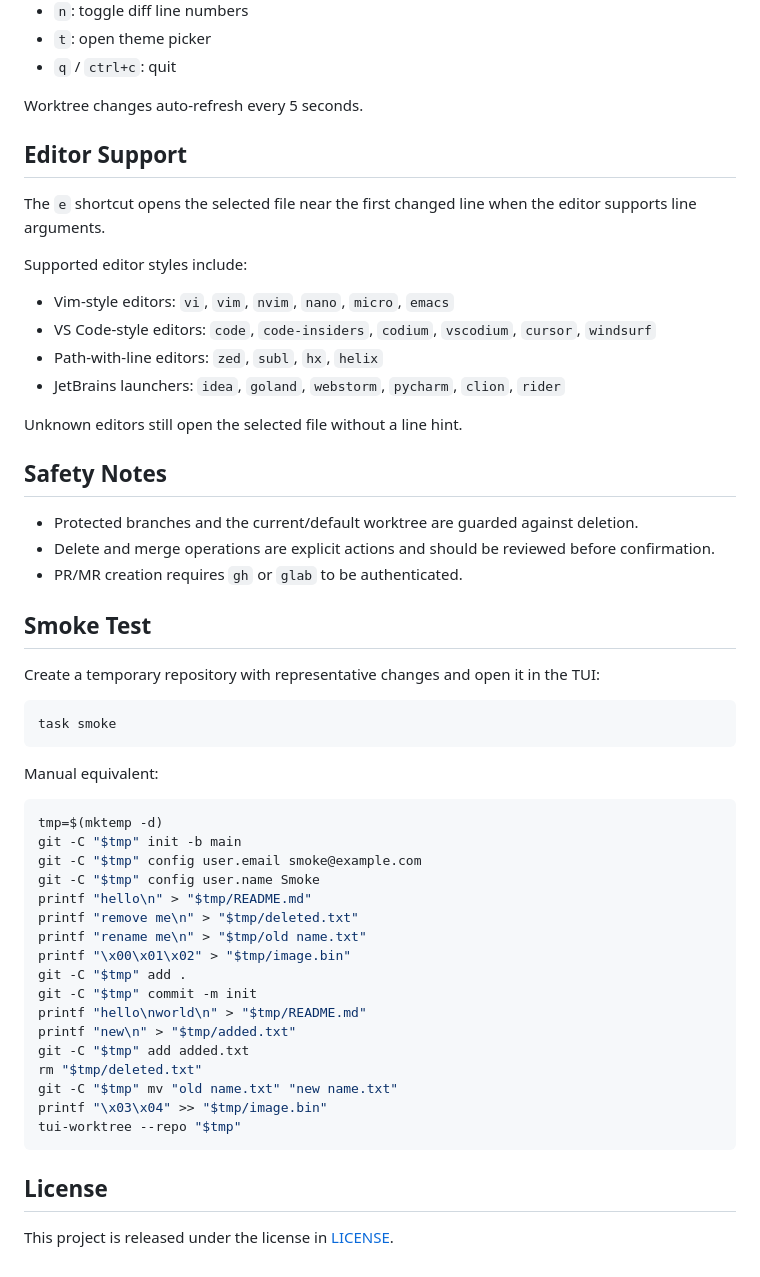
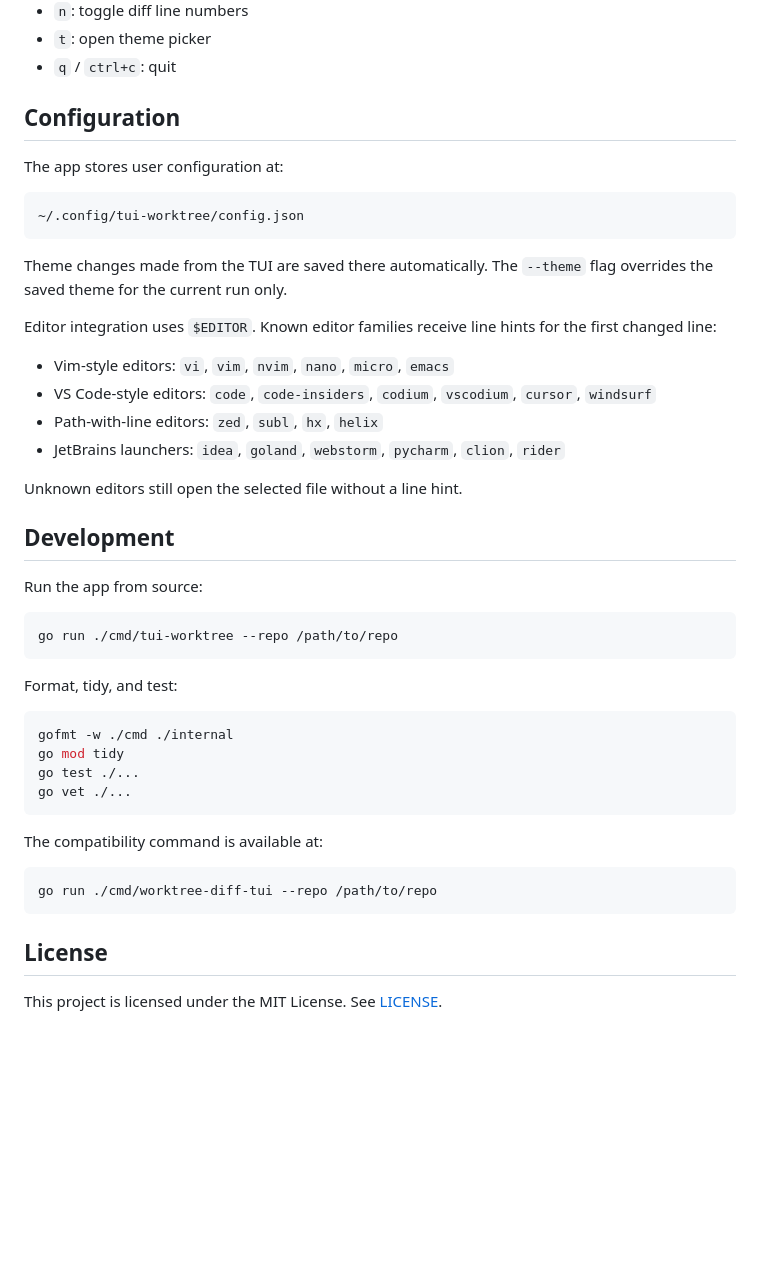
Before and after one commit to overthinker1127/tui-worktree, a Markdown page: README.md, the part around one of its changes. GitHub-like rendering; blank space fills up the shorter version.

````diff
--- a/README.md
+++ b/README.md
@@ -104,13 +78,17 @@ go run ./cmd/tui-worktree --help
 - `t`: open theme picker
 - `q` / `ctrl+c`: quit
 
-Worktree changes auto-refresh every 5 seconds.
+## Configuration
 
-## Editor Support
+The app stores user configuration at:
 
-The `e` shortcut opens the selected file near the first changed line when the editor supports line arguments.
+```text
+~/.config/tui-worktree/config.json
+```
 
-Supported editor styles include:
+Theme changes made from the TUI are saved there automatically. The `--theme` flag overrides the saved theme for the current run only.
+
+Editor integration uses `$EDITOR`. Known editor families receive line hints for the first changed line:
 
 - Vim-style editors: `vi`, `vim`, `nvim`, `nano`, `micro`, `emacs`
 - VS Code-style editors: `code`, `code-insiders`, `codium`, `vscodium`, `cursor`, `windsurf`
@@ -119,42 +97,29 @@ Supported editor styles include:
 
 Unknown editors still open the selected file without a line hint.
 
-## Safety Notes
+## Development
 
-- Protected branches and the current/default worktree are guarded against deletion.
-- Delete and merge operations are explicit actions and should be reviewed before confirmation.
-- PR/MR creation requires `gh` or `glab` to be authenticated.
-
-## Smoke Test
-
-Create a temporary repository with representative changes and open it in the TUI:
+Run the app from source:
 
 ```bash
-task smoke
+go run ./cmd/tui-worktree --repo /path/to/repo
 ```
 
-Manual equivalent:
+Format, tidy, and test:
 
 ```bash
-tmp=$(mktemp -d)
-git -C "$tmp" init -b main
-git -C "$tmp" config user.email smoke@example.com
-git -C "$tmp" config user.name Smoke
-printf "hello\n" > "$tmp/README.md"
-printf "remove me\n" > "$tmp/deleted.txt"
-printf "rename me\n" > "$tmp/old name.txt"
-printf "\x00\x01\x02" > "$tmp/image.bin"
-git -C "$tmp" add .
-git -C "$tmp" commit -m init
-printf "hello\nworld\n" > "$tmp/README.md"
-printf "new\n" > "$tmp/added.txt"
-git -C "$tmp" add added.txt
-rm "$tmp/deleted.txt"
-git -C "$tmp" mv "old name.txt" "new name.txt"
-printf "\x03\x04" >> "$tmp/image.bin"
-tui-worktree --repo "$tmp"
+gofmt -w ./cmd ./internal
+go mod tidy
+go test ./...
+go vet ./...
+```
+
+The compatibility command is available at:
+
+```bash
+go run ./cmd/worktree-diff-tui --repo /path/to/repo
 ```
 
 ## License
 
-This project is released under the license in [LICENSE](LICENSE).
+This project is licensed under the MIT License. See [LICENSE](LICENSE).
````
Also changed, not shown: other parts of README.md (+31 -57 lines).
